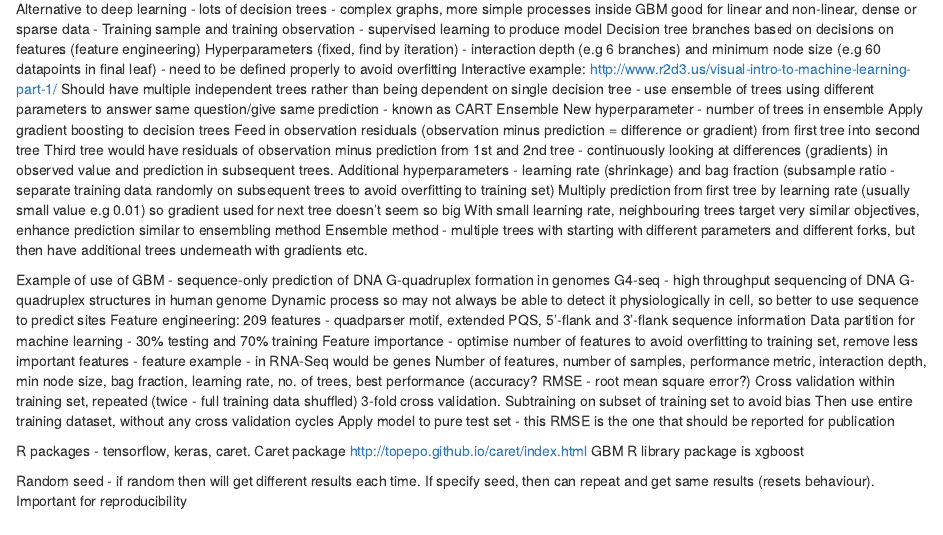
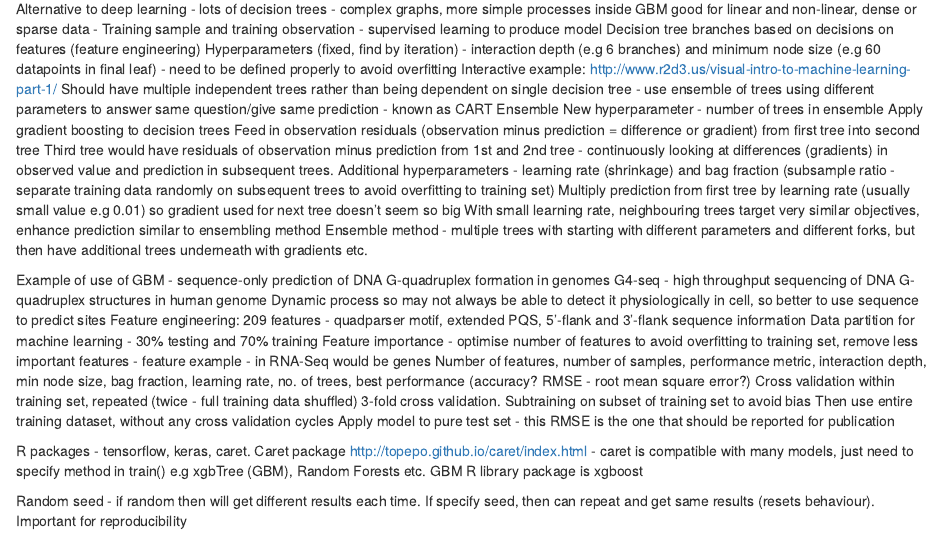
Before and after one commit to LingFelce/OBDS-Training, an R Markdown document (31_Gradient_boosting_machines.Rmd): the page in a window 1100 px wide, from 70 px down. Rendered offline with R 4.5, knitr and Pandoc, with nearby package versions.

Commit message:
updated with caret notes

```diff
--- a/31_Gradient_boosting_machines.Rmd
+++ b/31_Gradient_boosting_machines.Rmd
@@ -36,6 +36,7 @@ Apply model to pure test set - this RMSE is the one that should be reported for
 
 R packages - tensorflow, keras, caret.
 Caret package http://topepo.github.io/caret/index.html
+  - caret is compatible with many models, just need to specify method in train() e.g xgbTree (GBM), Random Forests etc.
 GBM R library package is xgboost
 
 Random seed - if random then will get different results each time. If specify seed, then can repeat and get same results
```
